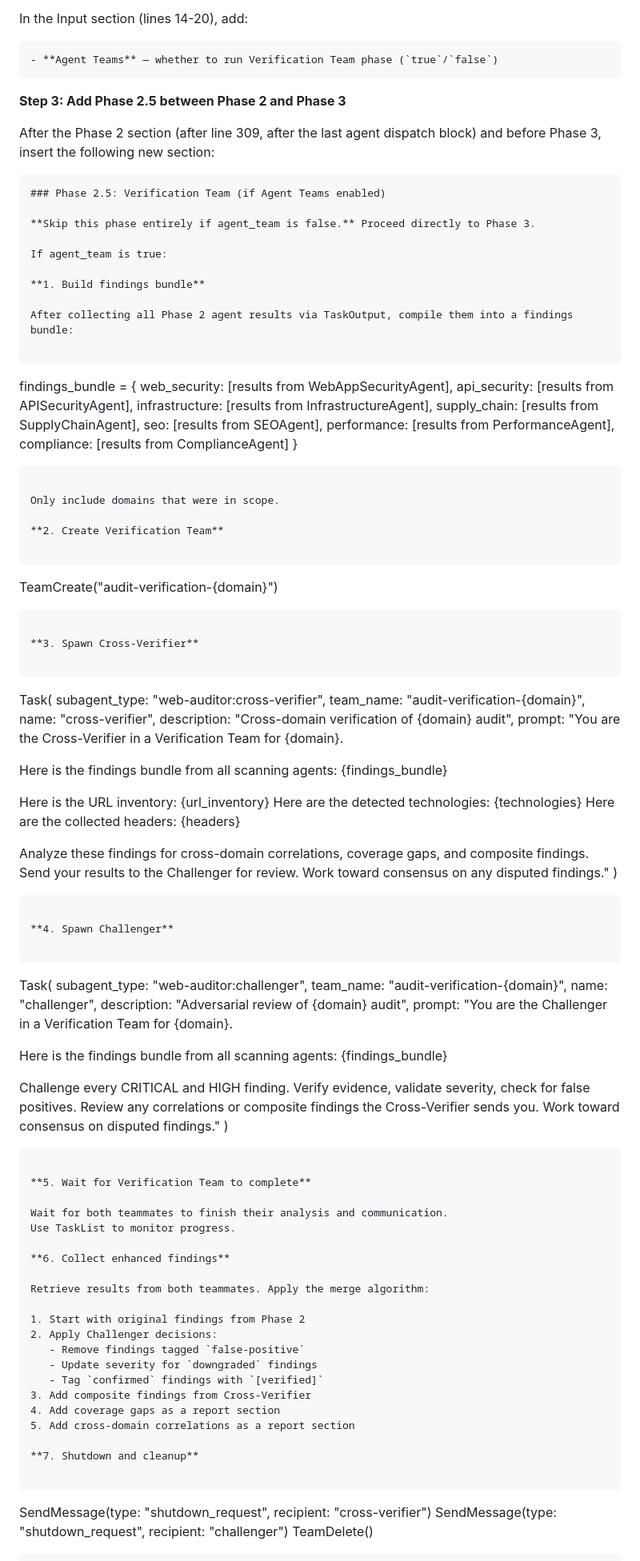
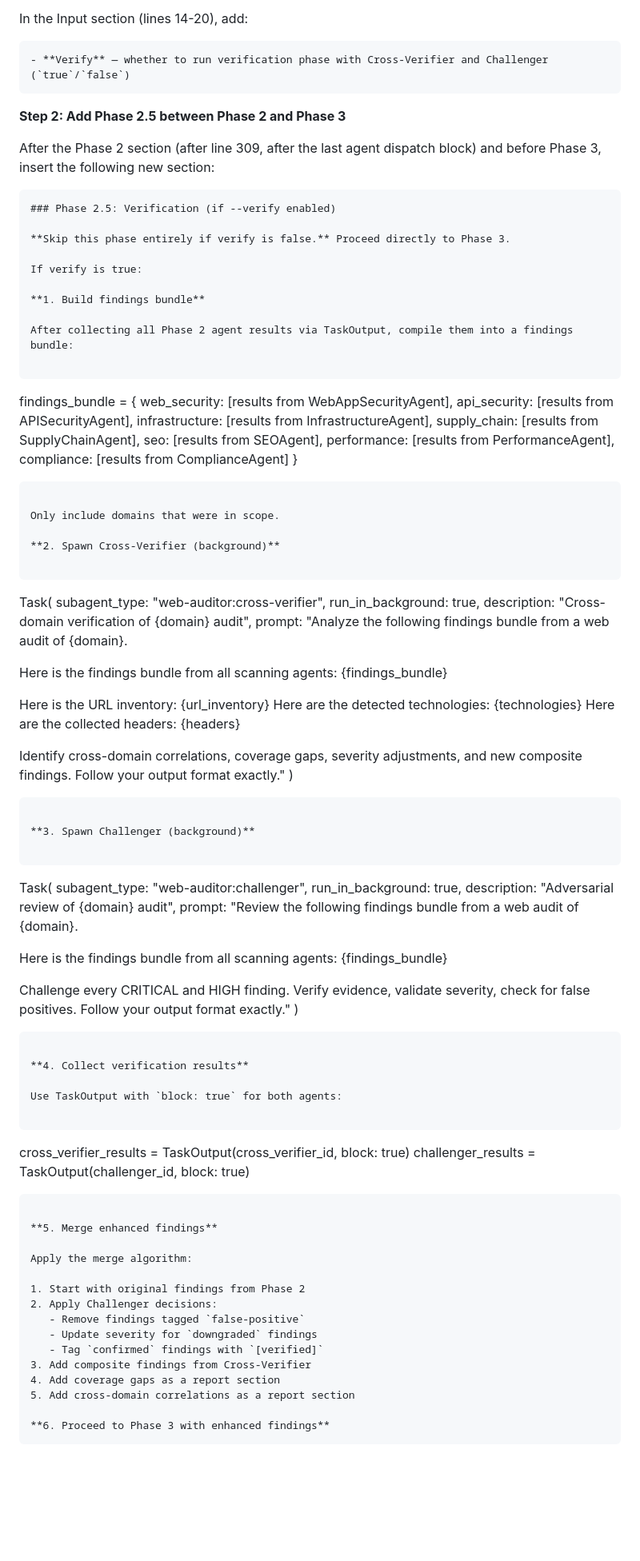
Before and after one commit to AppVerk/av-marketplace, a Markdown page: docs/plans/2026-02-18-agent-teams-implementation.md, the part around one of its changes. Shown at 80% size. Rendered like a GitHub page; blank space fills up the shorter version.

````diff
--- a/docs/plans/2026-02-18-agent-teams-implementation.md
+++ b/docs/plans/2026-02-18-agent-teams-implementation.md
@@ -388,19 +447,19 @@ tools: Read, Write, Bash, Grep, Glob, Task, TaskOutput, WebFetch, WebSearch, Tea
 In the Input section (lines 14-20), add:
 
 ```markdown
-- **Agent Teams** — whether to run Verification Team phase (`true`/`false`)
+- **Verify** — whether to run verification phase with Cross-Verifier and Challenger (`true`/`false`)
 ```
 
-**Step 3: Add Phase 2.5 between Phase 2 and Phase 3**
+**Step 2: Add Phase 2.5 between Phase 2 and Phase 3**
 
 After the Phase 2 section (after line 309, after the last agent dispatch block) and before Phase 3, insert the following new section:
 
 ```markdown
-### Phase 2.5: Verification Team (if Agent Teams enabled)
+### Phase 2.5: Verification (if --verify enabled)
 
-**Skip this phase entirely if agent_team is false.** Proceed directly to Phase 3.
+**Skip this phase entirely if verify is false.** Proceed directly to Phase 3.
 
-If agent_team is true:
+If verify is true:
 
 **1. Build findings bundle**
 
@@ -420,21 +479,14 @@ findings_bundle = {
 
 Only include domains that were in scope.
 
-**2. Create Verification Team**
-
-```
-TeamCreate("audit-verification-{domain}")
-```
-
-**3. Spawn Cross-Verifier**
+**2. Spawn Cross-Verifier (background)**
 
 ```
 Task(
   subagent_type: "web-auditor:cross-verifier",
-  team_name: "audit-verification-{domain}",
-  name: "cross-verifier",
+  run_in_background: true,
   description: "Cross-domain verification of {domain} audit",
-  prompt: "You are the Cross-Verifier in a Verification Team for {domain}.
+  prompt: "Analyze the following findings bundle from a web audit of {domain}.
 
 Here is the findings bundle from all scanning agents:
 {findings_bundle}
@@ -443,39 +495,40 @@ Here is the URL inventory: {url_inventory}
 Here are the detected technologies: {technologies}
 Here are the collected headers: {headers}
 
-Analyze these findings for cross-domain correlations, coverage gaps, and composite findings.
-Send your results to the Challenger for review.
-Work toward consensus on any disputed findings."
+Identify cross-domain correlations, coverage gaps, severity adjustments, and new composite findings.
+Follow your output format exactly."
 )
 ```
 
-**4. Spawn Challenger**
+**3. Spawn Challenger (background)**
 
 ```
 Task(
   subagent_type: "web-auditor:challenger",
-  team_name: "audit-verification-{domain}",
-  name: "challenger",
+  run_in_background: true,
   description: "Adversarial review of {domain} audit",
-  prompt: "You are the Challenger in a Verification Team for {domain}.
+  prompt: "Review the following findings bundle from a web audit of {domain}.
 
 Here is the findings bundle from all scanning agents:
 {findings_bundle}
 
 Challenge every CRITICAL and HIGH finding. Verify evidence, validate severity, check for false positives.
-Review any correlations or composite findings the Cross-Verifier sends you.
-Work toward consensus on disputed findings."
+Follow your output format exactly."
 )
 ```
 
-**5. Wait for Verification Team to complete**
+**4. Collect verification results**
 
-Wait for both teammates to finish their analysis and communication.
-Use TaskList to monitor progress.
+Use TaskOutput with `block: true` for both agents:
 
-**6. Collect enhanced findings**
+```
+cross_verifier_results = TaskOutput(cross_verifier_id, block: true)
+challenger_results = TaskOutput(challenger_id, block: true)
+```
 
-Retrieve results from both teammates. Apply the merge algorithm:
+**5. Merge enhanced findings**
+
+Apply the merge algorithm:
 
 1. Start with original findings from Phase 2
 2. Apply Challenger decisions:
@@ -486,11 +539,6 @@ Retrieve results from both teammates. Apply the merge algorithm:
 4. Add coverage gaps as a report section
 5. Add cross-domain correlations as a report section
 
-**7. Shutdown and cleanup**
-
-```
-SendMessage(type: "shutdown_request", recipient: "cross-verifier")
-SendMessage(type: "shutdown_request", recipient: "challenger")
-TeamDelete()
+**6. Proceed to Phase 3 with enhanced findings**
 ```
 
````
Also changed, not shown: other parts of docs/plans/2026-02-18-agent-teams-implementation.md (+156 -119 lines), 1 other file.
